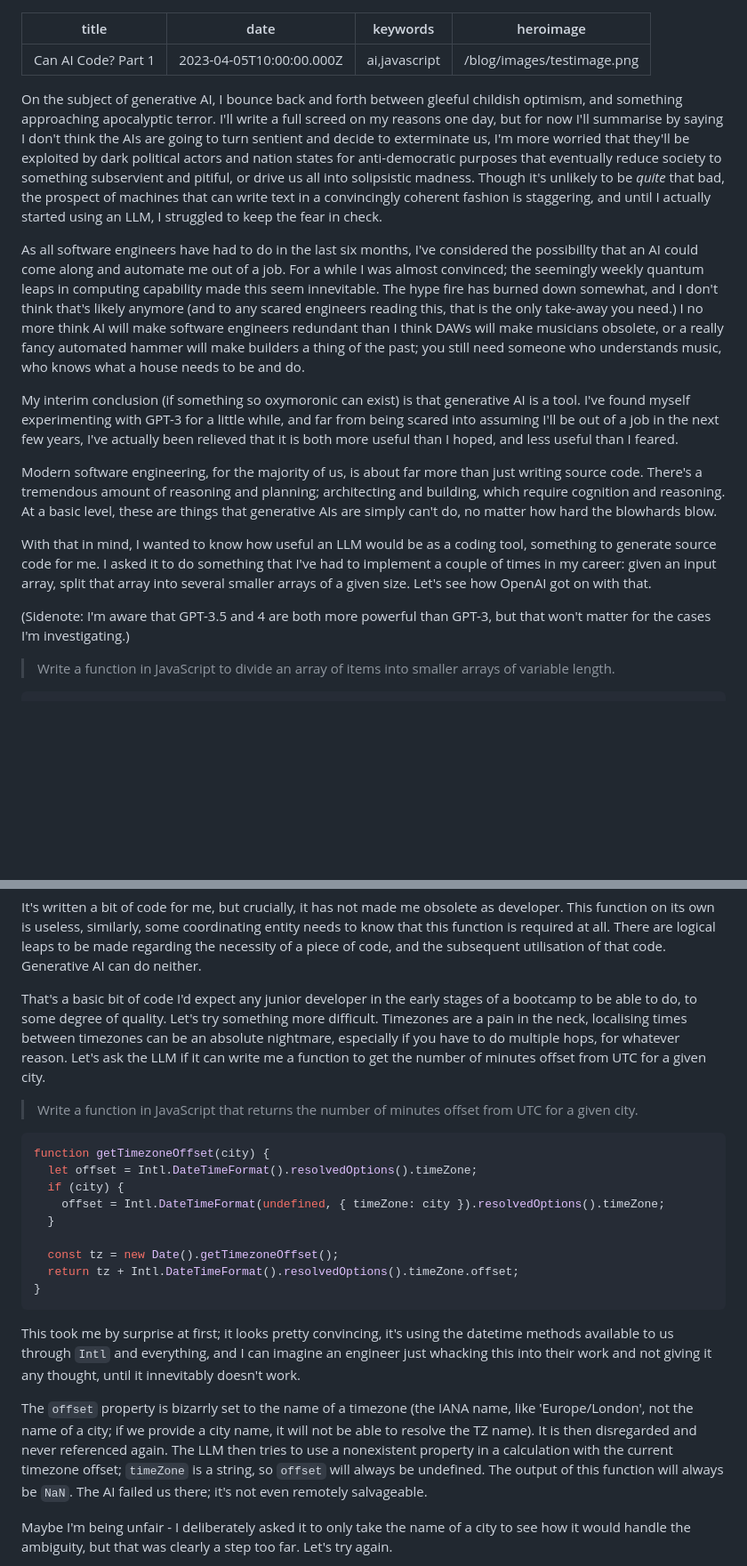
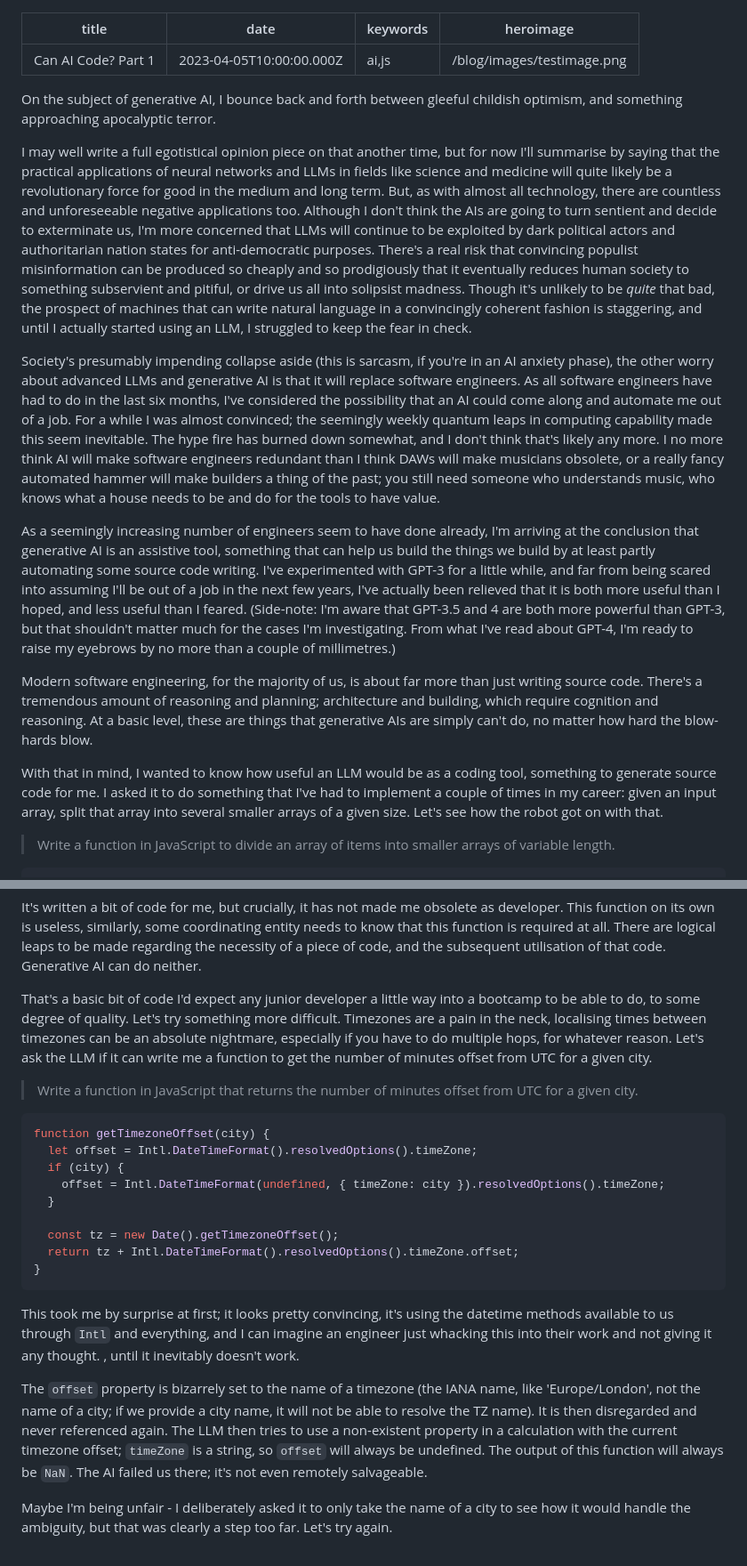
Before and after one commit to jonlinnell/jonlinnell.co.uk, a Markdown page: content/articles/2023-04-05-gpt-3-code-1.md, 2 parts joined by grey strips. Shown at 89% size. Rendered like a GitHub page; blank space fills up the shorter version.

Commit message:
post: typos

````diff
--- a/content/articles/2023-04-05-gpt-3-code-1.md
+++ b/content/articles/2023-04-05-gpt-3-code-1.md
@@ -1,21 +1,21 @@
 ---
 title: Can AI Code? Part 1
 date: 2023-04-05T10:00:00.000Z
-keywords: ai,javascript
+keywords: ai,js
 heroimage: /blog/images/testimage.png
 ---
 
-On the subject of generative AI, I bounce back and forth between gleeful childish optimism, and something approaching apocalyptic terror. I'll write a full screed on my reasons one day, but for now I'll summarise by saying I don't think the AIs are going to turn sentient and decide to exterminate us, I'm more worried that they'll be exploited by dark political actors and nation states for anti-democratic purposes that eventually reduce society to something subservient and pitiful, or drive us all into solipsistic madness. Though it's unlikely to be _quite_ that bad, the prospect of machines that can write text in a convincingly coherent fashion is staggering, and until I actually started using an LLM, I struggled to keep the fear in check.
+On the subject of generative AI, I bounce back and forth between gleeful childish optimism, and something approaching apocalyptic terror.
 
-As all software engineers have had to do in the last six months, I've considered the possibillty that an AI could come along and automate me out of a job. For a while I was almost convinced; the seemingly weekly quantum leaps in computing capability made this seem innevitable. The hype fire has burned down somewhat, and I don't think that's likely anymore (and to any scared engineers reading this, that is the only take-away you need.) I no more think AI will make software engineers redundant than I think DAWs will make musicians obsolete, or a really fancy automated hammer will make builders a thing of the past; you still need someone who understands music, who knows what a house needs to be and do.
+I may well write a full egotistical opinion piece on that another time, but for now I'll summarise by saying that the practical applications of neural networks and LLMs in fields like science and medicine will quite likely be a revolutionary force for good in the medium and long term. But, as with almost all technology, there are countless and unforeseeable negative applications too. Although I don't think the AIs are going to turn sentient and decide to exterminate us, I'm more concerned that LLMs will continue to be exploited by dark political actors and authoritarian nation states for anti-democratic purposes. There's a real risk that convincing populist misinformation can be produced so cheaply and so prodigiously that it eventually reduces human society to something subservient and pitiful, or drive us all into solipsist madness. Though it's unlikely to be _quite_ that bad, the prospect of machines that can write natural language in a convincingly coherent fashion is staggering, and until I actually started using an LLM, I struggled to keep the fear in check.
 
-My interim conclusion (if something so oxymoronic can exist) is that generative AI is a tool. I've found myself experimenting with GPT-3 for a little while, and far from being scared into assuming I'll be out of a job in the next few years, I've actually been relieved that it is both more useful than I hoped, and less useful than I feared.
+Society's presumably impending collapse aside (this is sarcasm, if you're in an AI anxiety phase), the other worry about advanced LLMs and generative AI is that it will replace software engineers. As all software engineers have had to do in the last six months, I've considered the possibility that an AI could come along and automate me out of a job. For a while I was almost convinced; the seemingly weekly quantum leaps in computing capability made this seem inevitable. The hype fire has burned down somewhat, and I don't think that's likely any more. I no more think AI will make software engineers redundant than I think DAWs will make musicians obsolete, or a really fancy automated hammer will make builders a thing of the past; you still need someone who understands music, who knows what a house needs to be and do for the tools to have value.
 
-Modern software engineering, for the majority of us, is about far more than just writing source code. There's a tremendous amount of reasoning and planning; architecting and building, which require cognition and reasoning. At a basic level, these are things that generative AIs are simply can't do, no matter how hard the blowhards blow.
+As a seemingly increasing number of engineers seem to have done already, I'm arriving at the conclusion that generative AI is an assistive tool, something that can help us build the things we build by at least partly automating some source code writing. I've experimented with GPT-3 for a little while, and far from being scared into assuming I'll be out of a job in the next few years, I've actually been relieved that it is both more useful than I hoped, and less useful than I feared. (Side-note: I'm aware that GPT-3.5 and 4 are both more powerful than GPT-3, but that shouldn't matter much for the cases I'm investigating. From what I've read about GPT-4, I'm ready to raise my eyebrows by no more than a couple of millimetres.)
 
-With that in mind, I wanted to know how useful an LLM would be as a coding tool, something to generate source code for me. I asked it to do something that I've had to implement a couple of times in my career: given an input array, split that array into several smaller arrays of a given size. Let's see how OpenAI got on with that.
+Modern software engineering, for the majority of us, is about far more than just writing source code. There's a tremendous amount of reasoning and planning; architecture and building, which require cognition and reasoning. At a basic level, these are things that generative AIs are simply can't do, no matter how hard the blow-hards blow.
 
-(Sidenote: I'm aware that GPT-3.5 and 4 are both more powerful than GPT-3, but that won't matter for the cases I'm investigating.)
+With that in mind, I wanted to know how useful an LLM would be as a coding tool, something to generate source code for me. I asked it to do something that I've had to implement a couple of times in my career: given an input array, split that array into several smaller arrays of a given size. Let's see how the robot got on with that.
 
 > Write a function in JavaScript to divide an array of items into smaller arrays of variable length.
 
@@ -67,7 +67,7 @@ The fact that it can correctly apply generic types with minimal prompting is qui
 
 It's written a bit of code for me, but crucially, it has not made me obsolete as developer. This function on its own is useless, similarly, some coordinating entity needs to know that this function is required at all. There are logical leaps to be made regarding the necessity of a piece of code, and the subsequent utilisation of that code. Generative AI can do neither.
 
-That's a basic bit of code I'd expect any junior developer in the early stages of a bootcamp to be able to do, to some degree of quality. Let's try something more difficult. Timezones are a pain in the neck, localising times between timezones can be an absolute nightmare, especially if you have to do multiple hops, for whatever reason. Let's ask the LLM if it can write me a function to get the number of minutes offset from UTC for a given city.
+That's a basic bit of code I'd expect any junior developer a little way into a bootcamp to be able to do, to some degree of quality. Let's try something more difficult. Timezones are a pain in the neck, localising times between timezones can be an absolute nightmare, especially if you have to do multiple hops, for whatever reason. Let's ask the LLM if it can write me a function to get the number of minutes offset from UTC for a given city.
 
 > Write a function in JavaScript that returns the number of minutes offset from UTC for a given city.
 
@@ -83,9 +83,9 @@ function getTimezoneOffset(city) {
 }
 ```
 
-This took me by surprise at first; it looks pretty convincing, it's using the datetime methods available to us through `Intl` and everything, and I can imagine an engineer just whacking this into their work and not giving it any thought, until it innevitably doesn't work.
+This took me by surprise at first; it looks pretty convincing, it's using the datetime methods available to us through `Intl` and everything, and I can imagine an engineer just whacking this into their work and not giving it any thought. , until it inevitably doesn't work.
 
-The `offset` property is bizarrly set to the name of a timezone (the IANA name, like 'Europe/London', not the name of a city; if we provide a city name, it will not be able to resolve the TZ name). It is then disregarded and never referenced again. The LLM then tries to use a nonexistent property in a calculation with the current timezone offset; `timeZone` is a string, so `offset` will always be undefined. The output of this function will always be `NaN`. The AI failed us there; it's not even remotely salvageable.
+The `offset` property is bizarrely set to the name of a timezone (the IANA name, like 'Europe/London', not the name of a city; if we provide a city name, it will not be able to resolve the TZ name). It is then disregarded and never referenced again. The LLM then tries to use a non-existent property in a calculation with the current timezone offset; `timeZone` is a string, so `offset` will always be undefined. The output of this function will always be `NaN`. The AI failed us there; it's not even remotely salvageable.
 
 Maybe I'm being unfair - I deliberately asked it to only take the name of a city to see how it would handle the ambiguity, but that was clearly a step too far. Let's try again.
 
````
Also changed, not shown: other parts of content/articles/2023-04-05-gpt-3-code-1.md (+1 -1 lines).
